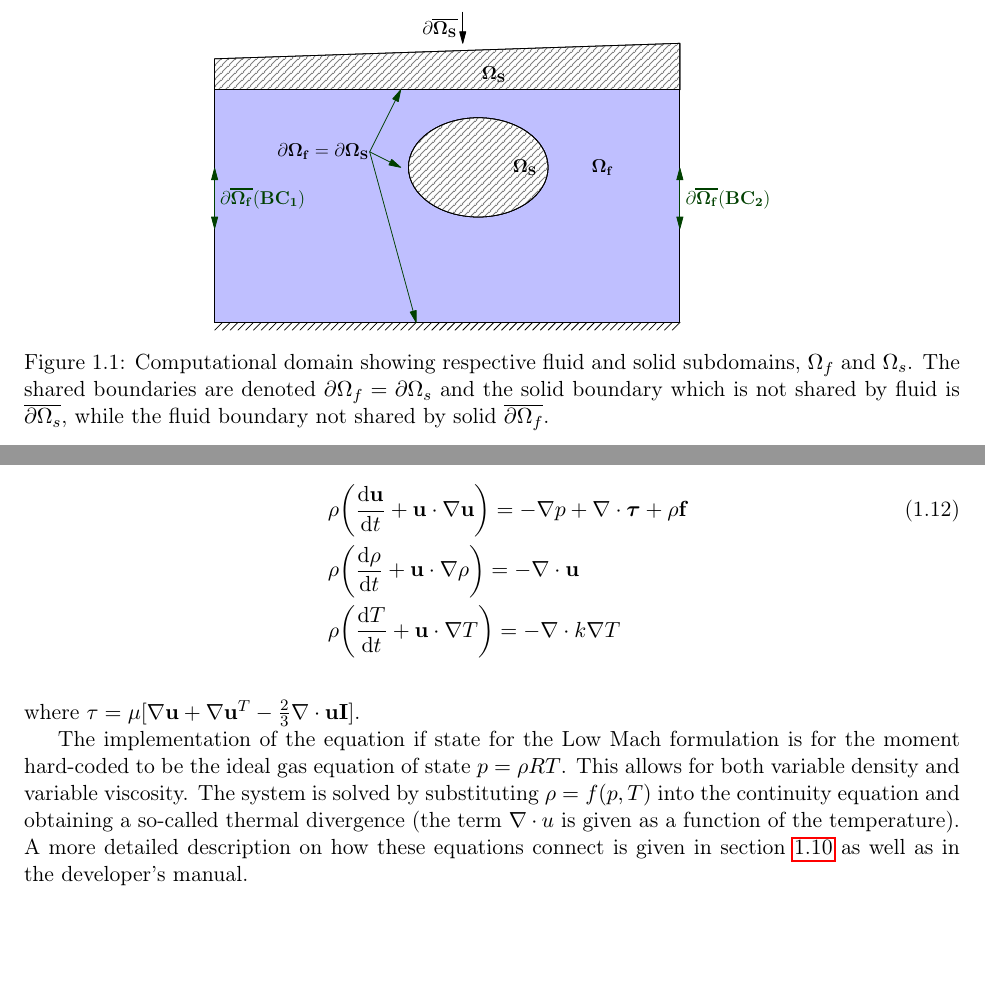
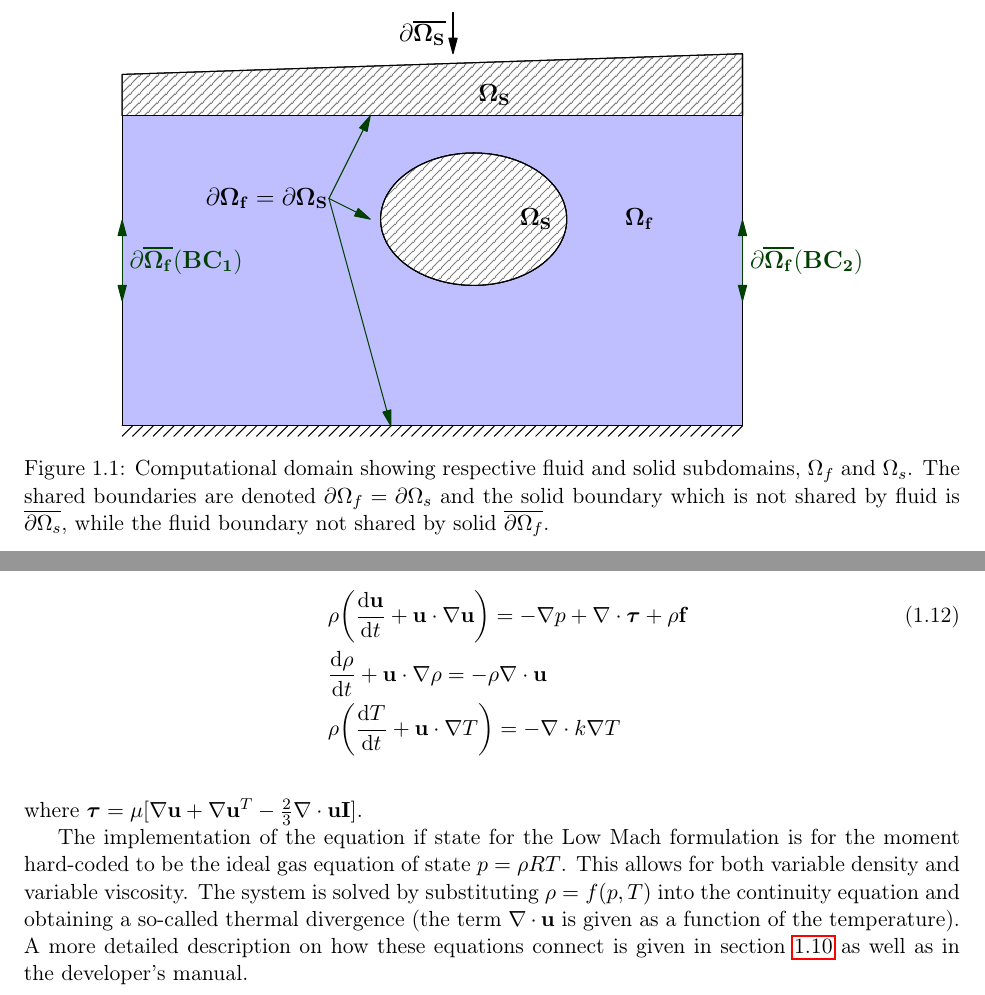
Before and after one commit to Nek5000/NekDoc, a LaTeX thesis (Nek_users.tex, which reads ns_eqns.tex): two parts of pages 8 and 11 of 67, joined at a grey line, cut so that both start at the same text, the shorter picture padded with empty space. Compiled offline with pdfLaTeX.

Commit message:
low mach a bit better

```diff
--- a/ns_eqns.tex
+++ b/ns_eqns.tex
@@ -16,7 +16,7 @@ Additionally Nek5000 can handle conjugate heat transfer problems.
 \begin{figure}
 \centering
 %\includegraphics[width=0.3\textwidth]{Figs/domains}
-\includegraphics[width=0.6\textwidth]{Figs/walls}
+\includegraphics[width=0.8\textwidth]{Figs/walls}
 \caption{Computational domain showing respective fluid
 and solid subdomains, \(\Omega_f\) and \(\Omega_s\). The shared boundaries are denoted \(\partial\Omega_f=\partial\Omega_s\) and the solid boundary which is not shared by fluid is \(\overline{\partial\Omega_s}\), while the fluid boundary not shared by solid \(\overline{\partial\Omega_f}\).}
 \label{fig:domains}
@@ -170,13 +170,13 @@ The compressible Navier-Stokes differ mathematically from the incompressible one
 The Low Mach equations in non-dimensional form are
 \begin{eqnarray}
 &&\rho\bigg(\frac{\d \vect u}{\d t}+ \vect u\cdot\nabla\vect u\bigg)=-\nabla p+\nabla \cdot\bb\tau+\rho\vect f\ \\ \nonumber
-&&\rho\bigg(\frac{\d \vect \rho}{\d t}+ \vect u\cdot\nabla\vect \rho\bigg)=-\nabla \cdot \vect u\\ \nonumber
+&&\frac{\d \vect \rho}{\d t}+ \vect u\cdot\nabla\vect \rho=-\rho\nabla \cdot \vect u\\ \nonumber
 &&\rho\bigg(\frac{\d T}{\d t}+ \vect u\cdot\nabla T\bigg)=-\nabla \cdot k \nabla T\\ \nonumber
 \end{eqnarray}
-where \(\tau=\mu[\nabla \vect u+\nabla \vect u^{T}-\frac{2}{3}\nabla \cdot \vect u \vect I]\).
+where \(\bb\tau=\mu[\nabla \vect u+\nabla \vect u^{T}-\frac{2}{3}\nabla \cdot \vect u \vect I]\).
 
 
-The implementation of the equation if state for the Low Mach formulation is for the moment hard-coded to be the ideal gas equation of state \(p=\rho R T\). This allows for both variable density and variable viscosity. The system is solved by substituting \(\rho=f(p,T)\) into the continuity equation and obtaining a so-called thermal divergence (the term \(\nabla \cdot u\) is given as a function of the temperature).
+The implementation of the equation if state for the Low Mach formulation is for the moment hard-coded to be the ideal gas equation of state \(p=\rho R T\). This allows for both variable density and variable viscosity. The system is solved by substituting \(\rho=f(p,T)\) into the continuity equation and obtaining a so-called thermal divergence (the term \(\nabla \cdot \mathbf u\) is given as a function of the temperature).
 A more detailed description on how these equations connect is given in section \ref{sec:lowma} as well as in the developer's manual.
 
 \section{Incompressible MHD equations}\label{sec:mhd}
```
